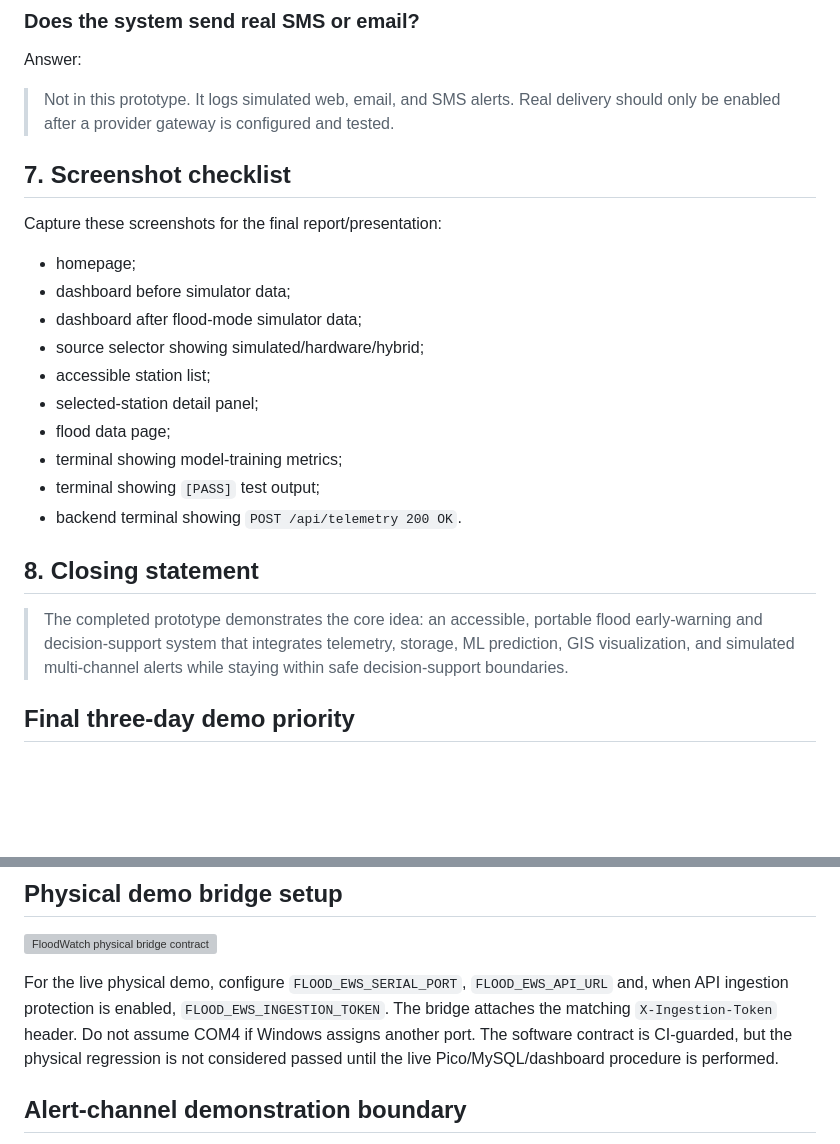
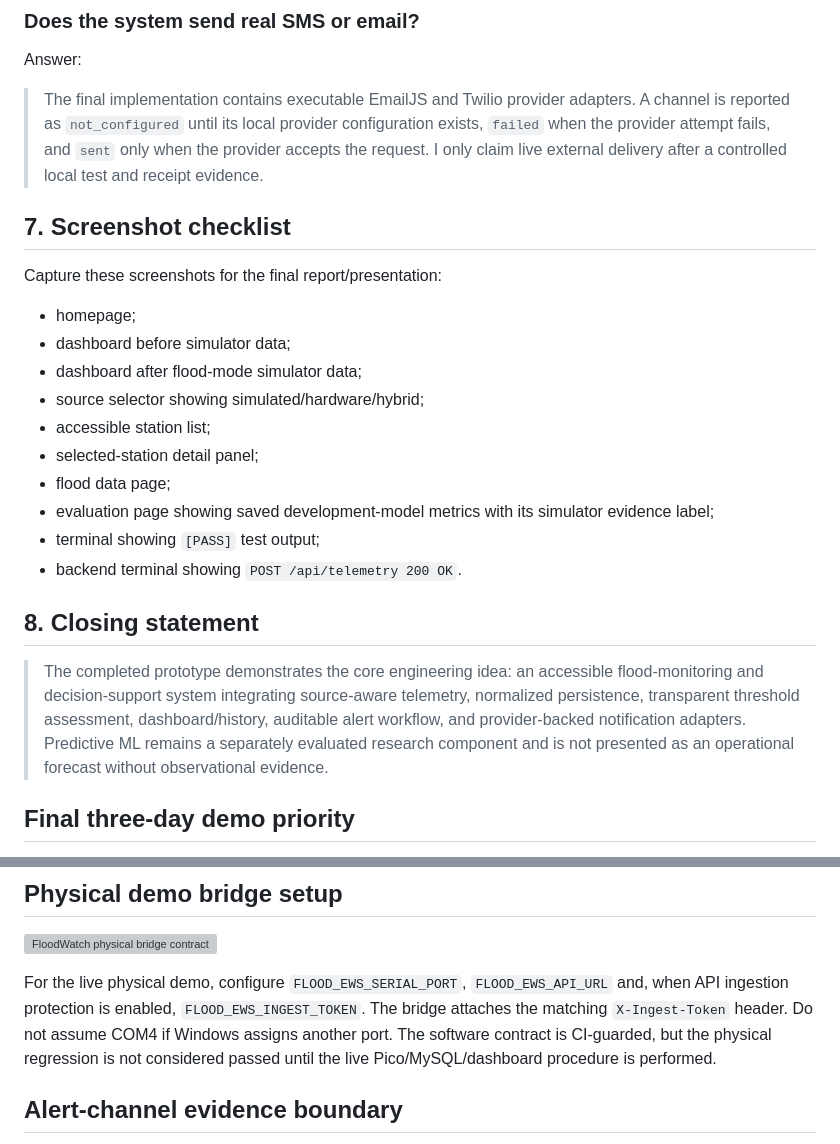
Before and after one commit to AjStyles20/flood-early-warning-system, a Markdown page: files/docs/defense_demo_script.md, 2 parts joined by grey strips. Drawn GitHub-style; blank space fills up the shorter version; grey boxes are pictures that could not be loaded.

Commit message:
docs: remove stale defense claims after provider upgrade

```diff
--- a/files/docs/defense_demo_script.md
+++ b/files/docs/defense_demo_script.md
@@ -283,7 +283,7 @@ Answer:
 
 Answer:
 
-> Not in this prototype. It logs simulated web, email, and SMS alerts. Real delivery should only be enabled after a provider gateway is configured and tested.
+> The final implementation contains executable EmailJS and Twilio provider adapters. A channel is reported as `not_configured` until its local provider configuration exists, `failed` when the provider attempt fails, and `sent` only when the provider accepts the request. I only claim live external delivery after a controlled local test and receipt evidence.
 
 ## 7. Screenshot checklist
 
@@ -296,13 +296,13 @@ Capture these screenshots for the final report/presentation:
 - accessible station list;
 - selected-station detail panel;
 - flood data page;
-- terminal showing model-training metrics;
+- evaluation page showing saved development-model metrics with its simulator evidence label;
 - terminal showing `[PASS]` test output;
 - backend terminal showing `POST /api/telemetry 200 OK`.
 
 ## 8. Closing statement
 
-> The completed prototype demonstrates the core idea: an accessible, portable flood early-warning and decision-support system that integrates telemetry, storage, ML prediction, GIS visualization, and simulated multi-channel alerts while staying within safe decision-support boundaries.
+> The completed prototype demonstrates the core engineering idea: an accessible flood-monitoring and decision-support system integrating source-aware telemetry, normalized persistence, transparent threshold assessment, dashboard/history, auditable alert workflow, and provider-backed notification adapters. Predictive ML remains a separately evaluated research component and is not presented as an operational forecast without observational evidence.
 
 
 ## Final three-day demo priority
@@ -325,8 +325,8 @@ If asked about the curve in the selected-station panel, say: “This is not the
 
 ![FloodWatch physical bridge contract](diagrams/floodwatch_physical_bridge_contract.svg)
 
-For the live physical demo, configure `FLOOD_EWS_SERIAL_PORT`, `FLOOD_EWS_API_URL` and, when API ingestion protection is enabled, `FLOOD_EWS_INGESTION_TOKEN`. The bridge attaches the matching `X-Ingestion-Token` header. Do not assume COM4 if Windows assigns another port. The software contract is CI-guarded, but the physical regression is not considered passed until the live Pico/MySQL/dashboard procedure is performed.
+For the live physical demo, configure `FLOOD_EWS_SERIAL_PORT`, `FLOOD_EWS_API_URL` and, when API ingestion protection is enabled, `FLOOD_EWS_INGEST_TOKEN`. The bridge attaches the matching `X-Ingest-Token` header. Do not assume COM4 if Windows assigns another port. The software contract is CI-guarded, but the physical regression is not considered passed until the live Pico/MySQL/dashboard procedure is performed.
 
 
-## Alert-channel demonstration boundary
+## Alert-channel evidence boundary
 
```
Also changed, not shown: other parts of files/docs/defense_demo_script.md (+1 -11 lines).
